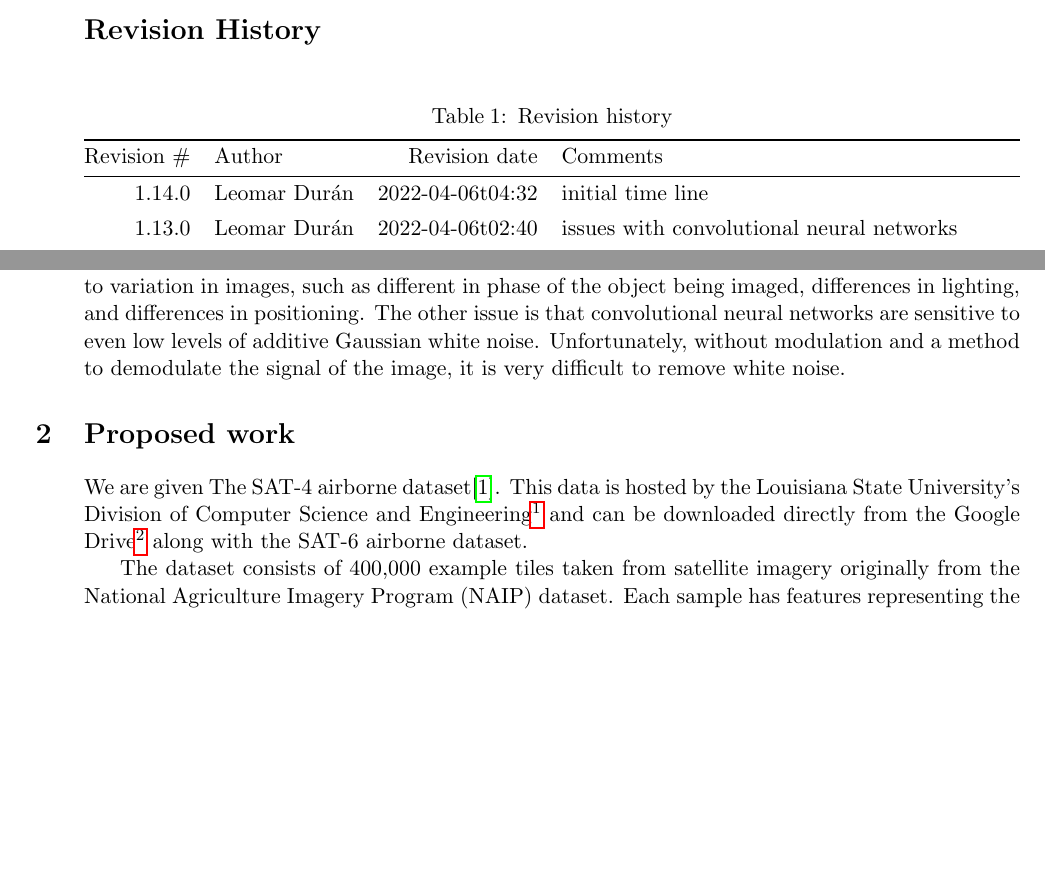
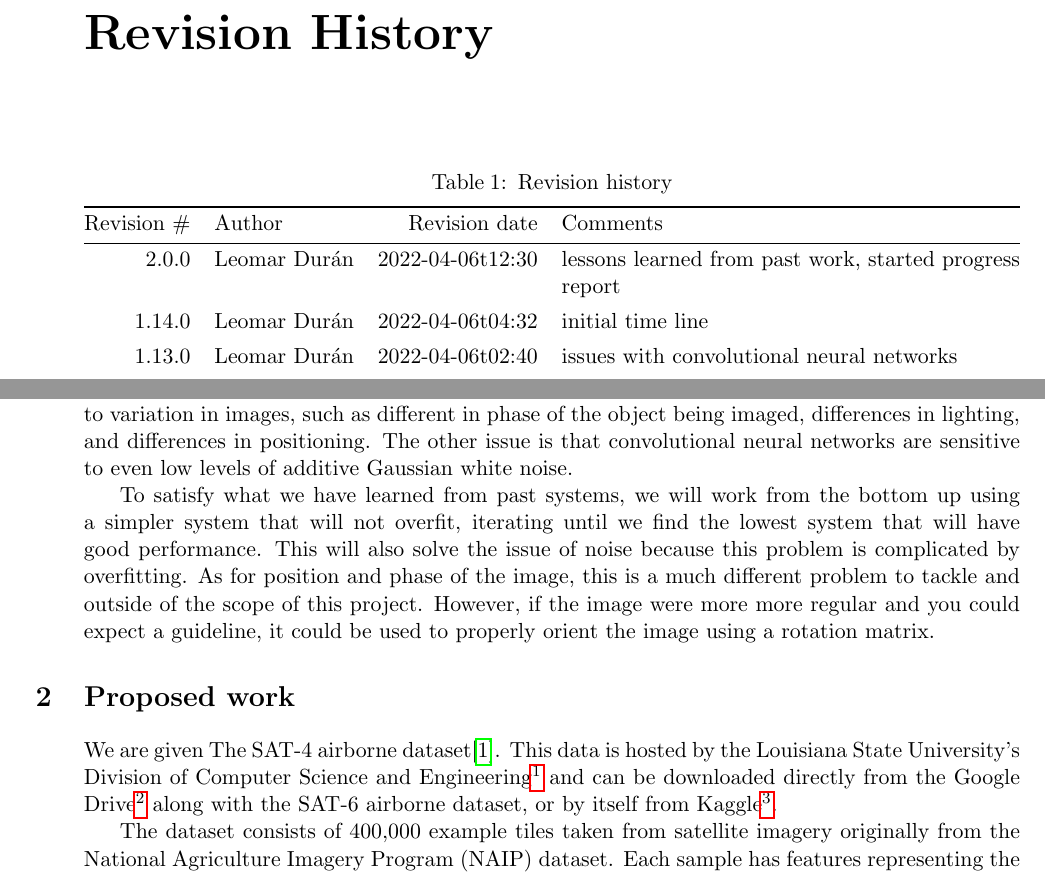
Before and after one commit to lduran2/CIS3715_DataScience_2022, a LaTeX document (final/doc/report/main.tex, which reads final/doc/report/lib/makesubtitle.sty): two parts of pages 1 and 3 of 4 before the commit and two parts of pages 2 and 6 of 8 after it, joined at a grey line, cut so that both start at the same text, the shorter picture padded with empty space. Compiled offline with pdfLaTeX.

Commit message:
[final] alternate data src, lessons from past work

```diff
--- /dev/null
+++ b/final/doc/report/lib/makesubtitle.sty
@@ -0,0 +1,67 @@
+\NeedsTeXFormat{LaTeX2e}
+\ProvidesPackage{makesubtitle}[2021/12/14 makesubtitle package]
+
+\RequirePackage{fancyhdr}
+
+\makeatletter
+    \newcommand*\default@titlecontainer{titlebox}
+    \DeclareOption{titlepage}{\renewcommand*\default@titlecontainer{titlepage}}
+\makeatother
+\ProcessOptions\relax
+
+\makeatletter
+    % command to define a font
+    \newcommand*\setfont[2]{%
+        \expandafter\def\csname font@#1\endcsname{#2}%
+    }
+    % default disposition font
+    \setfont{disposition}{\normalfont\bfseries}
+
+    % subtitle variable
+    \def\@subtitle{}
+    % command to set the subtitle
+    \newcommand*\subtitle[1]{%
+        \def\@subtitle{#1}%
+    }
+
+    % title containers (defined with no star to allow `\par`s)
+    % title box with plain page style
+    \newcommand\intitlebox[1]{
+        \thispagestyle{plain}%
+        #1%
+    }
+    % full page title box
+    \newcommand\intitlepage[1]{
+        \clearpage%
+        \thispagestyle{empty}%
+        \vfill\null%
+        \vskip13.75em
+        \vskip0pt
+        #1
+        \vfill\null%
+        \clearpage%
+        \addtocounter{page}{-1}%
+    }
+
+    % the maketitle composition
+    \renewcommand*\maketitle[1][\default@titlecontainer]{%
+        \expandafter\csname in#1\endcsname{
+            \null%
+            \vskip2em%
+            \begin{center}%
+                {\LARGE\font@disposition\@title}%
+                \par\vskip1em%
+                {\Large\font@disposition\@subtitle}%
+                \vskip1.5em%
+                {\large%
+                    \lineskip0.5em%
+                    \@author%
+                    \par\vskip1em%
+                    \@date%
+                }%
+            \end{center}
+            \vskip0pt%
+            \vskip0pt%
+        }
+    }
+\makeatother
--- a/final/doc/report/main.tex
+++ b/final/doc/report/main.tex
@@ -1,10 +1,12 @@
-\documentclass[11pt]{article}
+\documentclass[11pt]{report}
 \usepackage[utf8]{inputenc}
 \usepackage[margin=1.0in]{geometry}
+\usepackage[titlepage]{lib/makesubtitle}
 
-\title{CIS 3715 Final Project Proposal}
+\title{CIS 3715 Final Project Report}
+\subtitle{Using satellite imagery to train a model for identifying the type of landmarks.}
 \author{Leomar Durán}
-\date{March 2022}
+\date{April 2022}
 
 % line spacing, paragraph indentation
 \usepackage{setspace}
@@ -24,13 +26,15 @@
 \newcommand*\ra[1]{\renewcommand*\arraystretch{#1}}%
 \ra{1.27273}
 % long tables
+\usepackage{longtable}
 \usepackage{tabularray}
 \UseTblrLibrary{booktabs}
-\usepackage{longtable}
 
 % flushes heading numbers into the margin
 \usepackage{titlesec}
 \titlelabel{\llap{\thetitle\quad}}
+% remove chapter numbers from sections
+\renewcommand*\thesection{\arabic{section}}
 
 % for loading the bibliography
 \usepackage[%
@@ -79,6 +72,6 @@
-\end{itemize}
+\maketitle
 
-\section*{Revision History}
+\chapter*{Revision History}
 
 \begin{tblr}[%
     long,%
@@ -94,6 +87,11 @@
             & Comments
     \\*
     \midrule
+        2.0.0
+            & Leomar Durán
+            & 2022-04-06t12:30
+            & lessons learned from past work, started progress report
+    \\*
         1.14.0
             & Leomar Durán
             & 2022-04-06t04:32
@@ -265,8 +280,16 @@ such as different in phase of the object being imaged,
 differences in lighting,
 and differences in positioning.
 The other issue is that convolutional neural networks are sensitive to even low levels of additive Gaussian white noise.
-Unfortunately, without modulation and a method to demodulate the signal of the image,
-it is very difficult to remove white noise.
+% Unfortunately, without modulation and a method to demodulate the signal of the image,
+% it is very difficult to remove white noise.
+
+To satisfy what we have learned from past systems,
+we will work from the bottom up using a simpler system that will not overfit,
+iterating until we find the lowest system that will have good performance.
+This will also solve the issue of noise because this problem is complicated by overfitting.
+As for position and phase of the image, this is a much different problem to tackle and outside of the scope of this project.
+However, if the image were more more regular and you could expect a guideline,
+it could be used to properly orient the image using a rotation matrix.
 
 \section{Proposed work}
 
@@ -281,7 +304,12 @@ and can be downloaded directly from the Google Drive%
 \footnote{%
     \tangle{\url{https://drive.google.com/u/0/uc?export=download&confirm=sWVM&id=0B0Fef71_vt3PUkZ4YVZ5WWNvZWs}}%
 }
-along with the SAT-6 airborne dataset.
+along with the SAT-6 airborne dataset%
+, or by itself from Kaggle%
+\footnote{%
+    \tangle{\url{https://www.kaggle.com/datasets/crawford/deepsat-sat4}}%
+}%
+.
 
 The dataset consists of \(\num{400000}\) example tiles
 taken from satellite imagery originally from the National Agriculture Imagery Program \tbrao{NAIP} dataset.
```
Also changed, not shown: final/doc/report/main.tex (35 more changed lines). Lines whose indentation alone changed are shown as unchanged.
